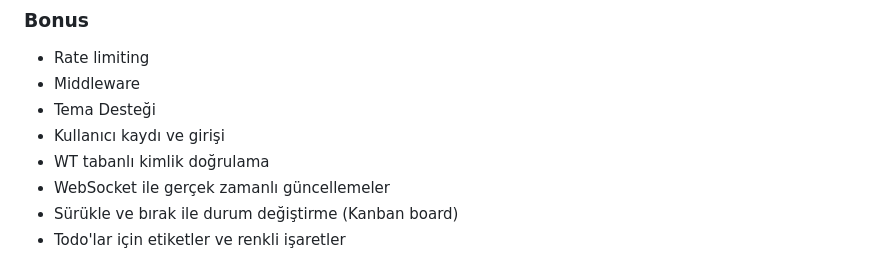
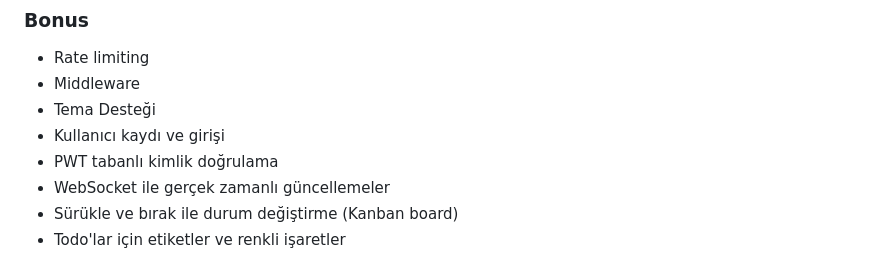
Before and after one commit to Esra-Demirtas/taskflow, a Markdown page: README.md, the part around the change. GitHub-like rendering.

Commit message:
README dosyası güncellendi.

```diff
--- a/README.md
+++ b/README.md
@@ -294,7 +294,7 @@
 - Middleware
 - Tema Desteği
 - Kullanıcı kaydı ve girişi
-- WT tabanlı kimlik doğrulama
+- PWT tabanlı kimlik doğrulama
 - WebSocket ile gerçek zamanlı güncellemeler
 - Sürükle ve bırak ile durum değiştirme (Kanban board)
 - Todo'lar için etiketler ve renkli işaretler
```
